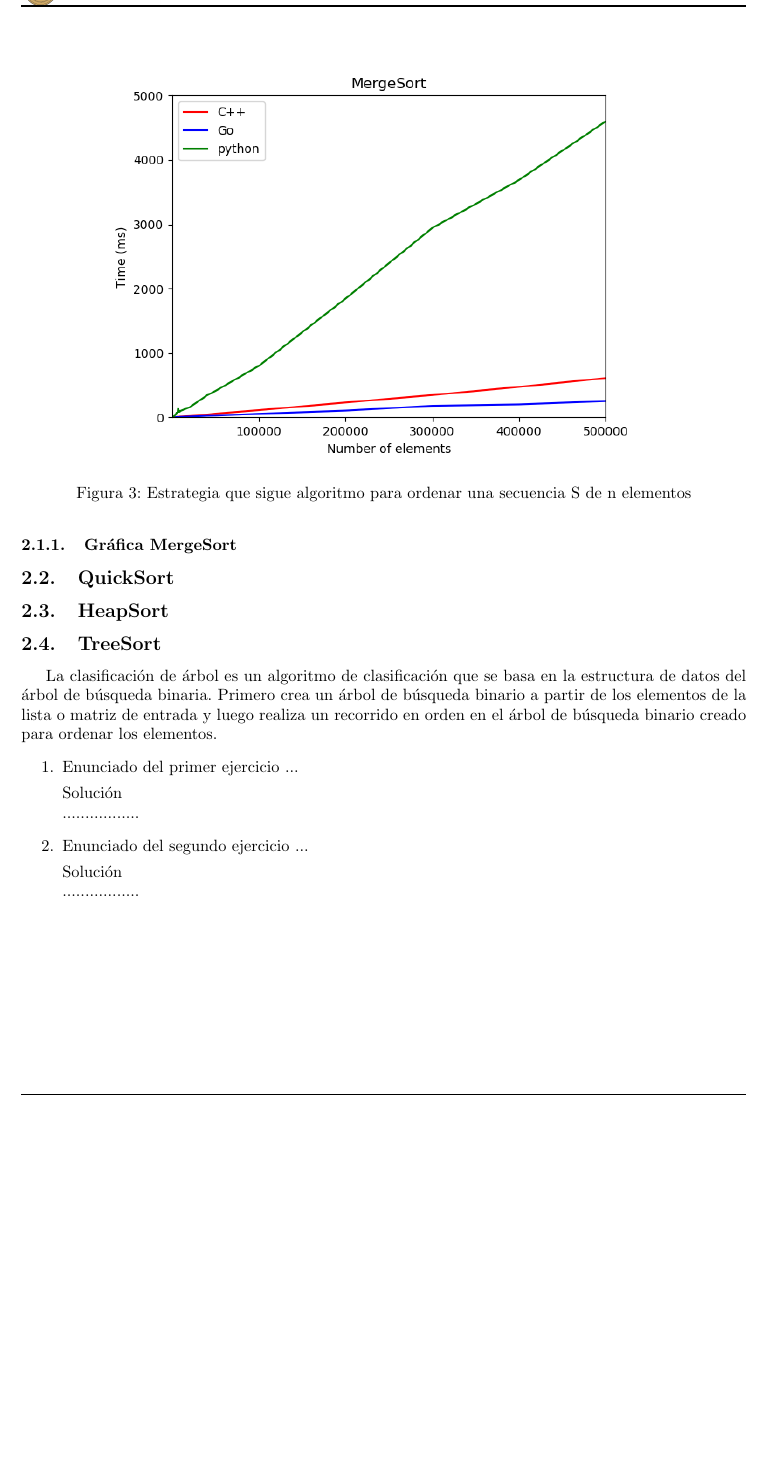
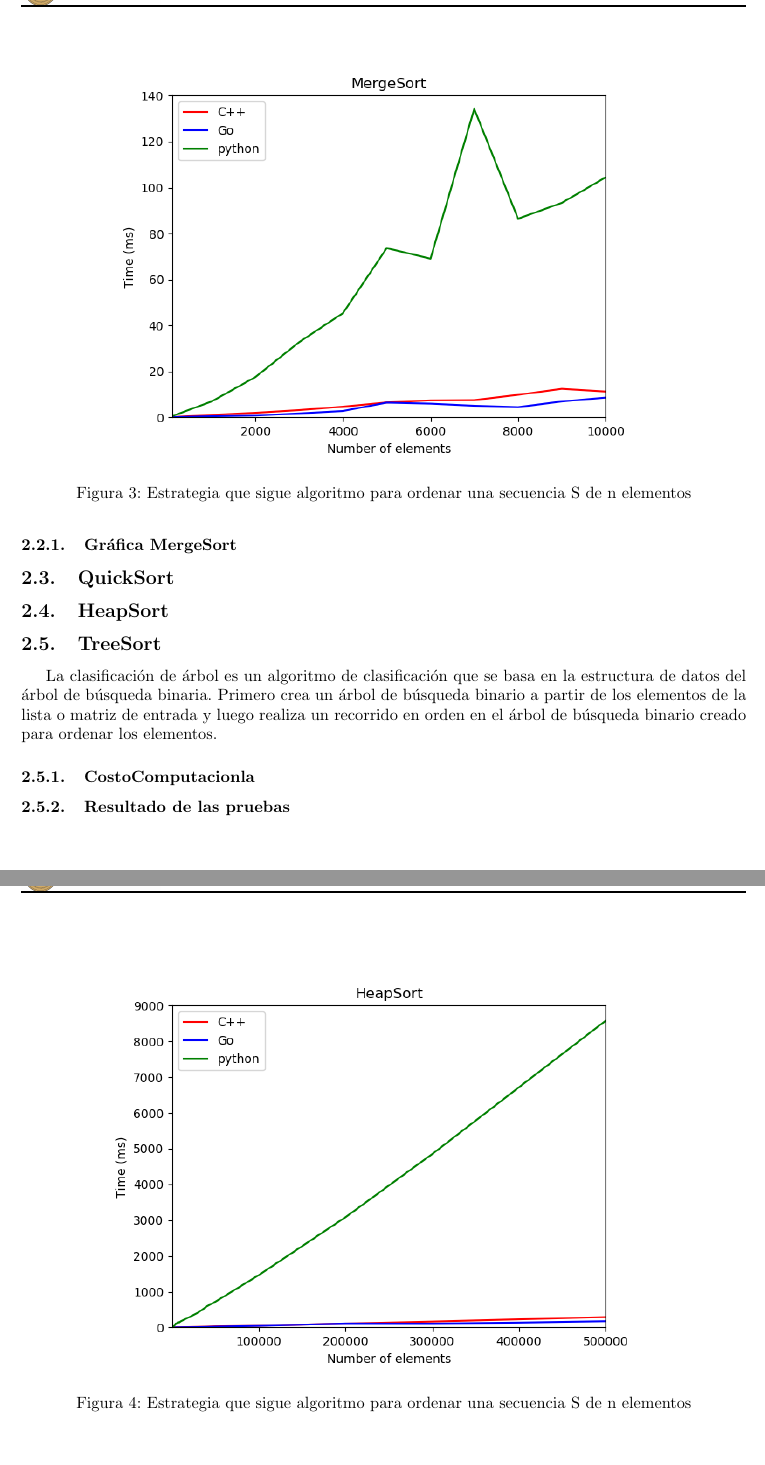
Before and after one commit to hAriasm/AlgoritmoOrdenamiento, a LaTeX document (latex/informe_latex/practica1_grupo2.tex): part of page 3 of 3 before the commit and two parts of pages 3 and 4 of 5 after it, the two joined at a grey line, cut so that both start at the same text, the shorter picture padded with empty space. Compiled offline with pdfLaTeX.

Commit message:
informe con imagenes heap y tree

```diff
--- a/latex/informe_latex/practica1_grupo2.tex
+++ b/latex/informe_latex/practica1_grupo2.tex
@@ -133,7 +129,7 @@
         \end {figure}
         \begin{figure}[h!]
             \centering
-            \includegraphics[width=12cm]{img/mergeSort_1.png}
+            \includegraphics[width=12cm]{img/mergeSort_2.png}
             \caption{Estrategia que sigue algoritmo para ordenar una secuencia S de n elementos}
             \label{fig:mergesort}
         \end {figure}
@@ -141,3 +137,7 @@
     \subsection{QuickSort}
 
     \subsection{HeapSort}
+            \begin{figure}[h!]
+            \centering
+            \includegraphics[width=12cm]{img/HeapSort_1.png}
+            \caption{Estrategia que sigue algoritmo para ordenar una secuencia S de n elementos}
@@ -144,14 +150,6 @@
+            \label{fig:mergesort}
+        \end {figure}
     \subsection{TreeSort}
     La clasificación de árbol es un algoritmo de clasificación que se basa en la estructura de datos del árbol de búsqueda binaria. Primero crea un árbol de búsqueda binario a partir de los elementos de la lista o matriz de entrada y luego realiza un recorrido en orden en el árbol de búsqueda binario creado para ordenar los elementos.
-	\begin{enumerate}
-		\item Enunciado del primer ejercicio ...
-
-		Solución \\
-		.................
-
-		\item Enunciado del segundo ejercicio ...
-
-		Solución \\
-		.................
-	\end{enumerate}
-
+        \subsubsection{CostoComputacionla}
+        \subsubsection{Resultado de las pruebas}
```
Also changed, not shown: latex/informe_latex/practica1_grupo2.pdf, latex/informe_latex/practica1_grupo2.tex (24 more changed lines), 4 other files.
